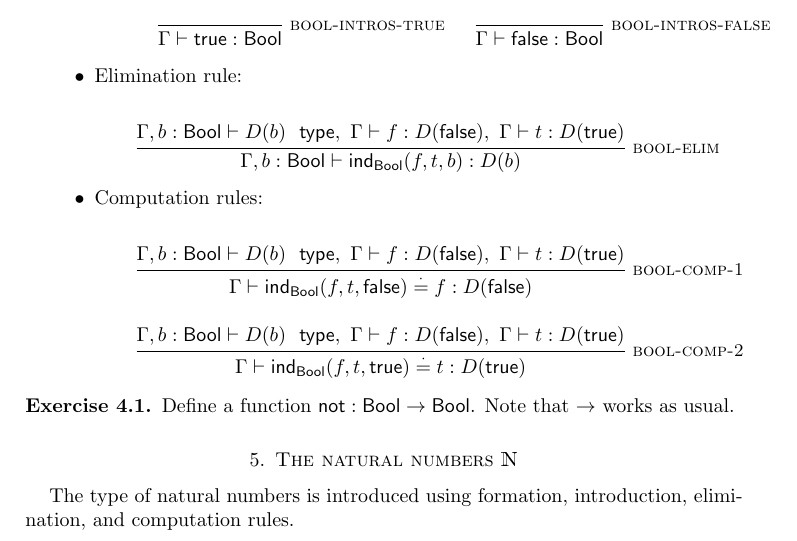
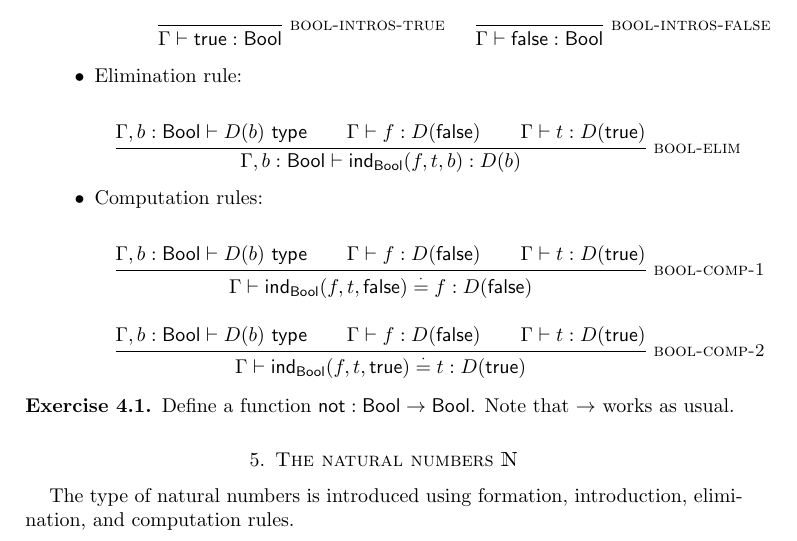
Before and after one commit to paigenorth/oplss, a LaTeX paper (main.tex): part of page 3 of 4, cut so that both start at the same text. Compiled offline with pdfLaTeX.

Commit message:
Minor edit

```diff
--- a/main.tex
+++ b/main.tex
@@ -207,15 +207,15 @@ The type of booleans is introduced using formation, introduction, elimination, a
 \item Elimination rule:
 
 \begin{mathpar}
-\inferrule*[Right=bool-elim]{\Gamma, b : \Bool \vdash D(b) \ \type, \ \Gamma \vdash f:D(\False), \ \Gamma \vdash t:D(\True)}{\Gamma, b:\Bool \vdash \Ind_{\Bool}(f,t,b):D(b)}
+\inferrule*[Right=bool-elim]{\Gamma, b : \Bool \vdash D(b) \type \\ \Gamma \vdash f:D(\False) \\ \Gamma \vdash t:D(\True)}{\Gamma, b:\Bool \vdash \Ind_{\Bool}(f,t,b):D(b)}
 \end{mathpar}
 
 \item Computation rules:
 
 \begin{mathpar}
-\inferrule*[Right=bool-comp-1]{\Gamma, b: \Bool \vdash D(b) \ \type, \ \Gamma \vdash f:D(\False), \ \Gamma \vdash t:D(\True)}{\Gamma \vdash \Ind_{\Bool}(f,t,\False) \defeq f : D(\False)}
+\inferrule*[Right=bool-comp-1]{\Gamma, b: \Bool \vdash D(b) \type \\ \Gamma \vdash f:D(\False) \\ \Gamma \vdash t:D(\True)}{\Gamma \vdash \Ind_{\Bool}(f,t,\False) \defeq f : D(\False)}
 
-\inferrule*[Right = bool-comp-2]{\Gamma, b: \Bool \vdash D(b) \ \type, \ \Gamma \vdash f:D(\False), \ \Gamma \vdash t:D(\True)}{\Gamma \vdash \Ind_{\Bool}(f,t,\True) \defeq t : D(\True)}
+\inferrule*[Right = bool-comp-2]{\Gamma, b: \Bool \vdash D(b) \type \\ \Gamma \vdash f:D(\False) \\ \Gamma \vdash t:D(\True)}{\Gamma \vdash \Ind_{\Bool}(f,t,\True) \defeq t : D(\True)}
 \end{mathpar}
 
 \end{itemize}
```
